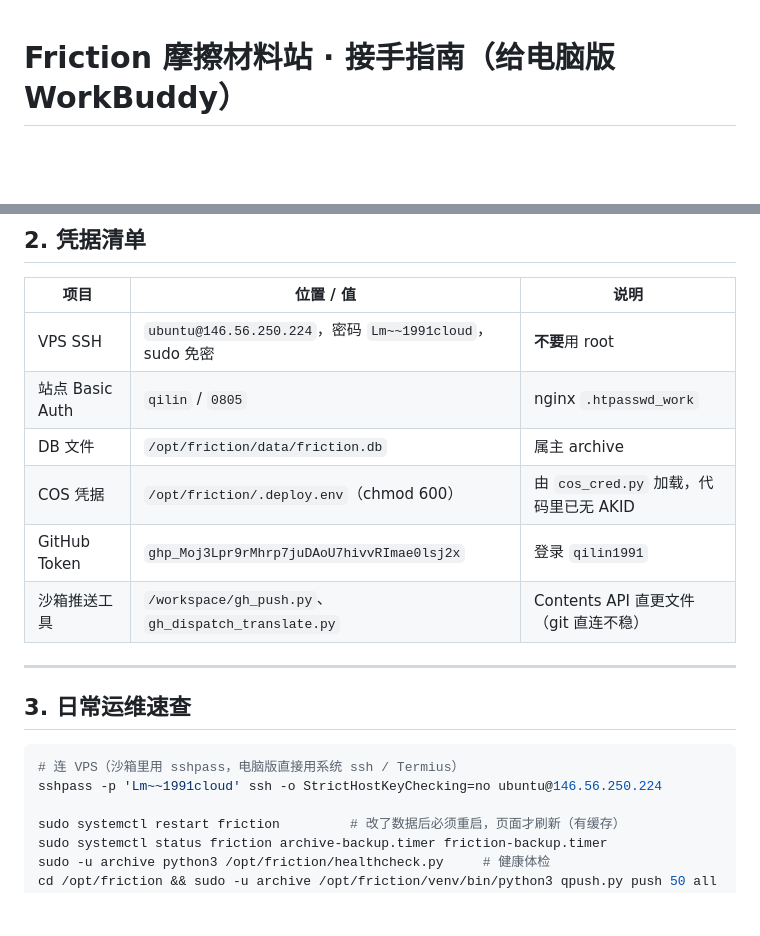
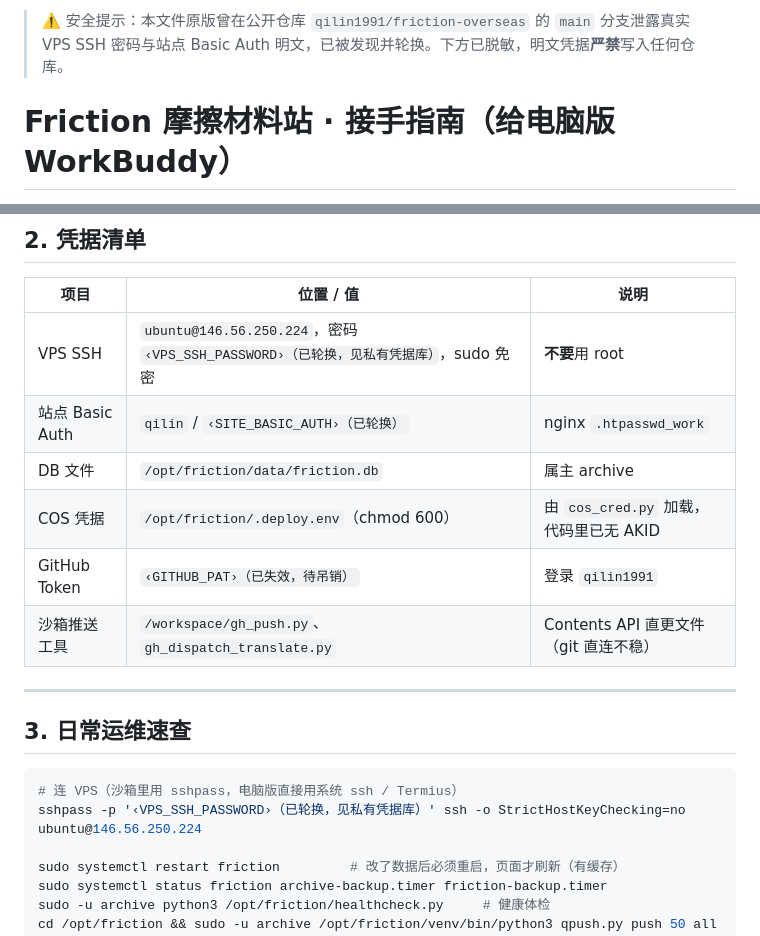
Before and after one commit to qilin1991/friction-overseas, a Markdown page: docs/接手指南_WorkBuddy.md, 2 parts joined by grey strips. GitHub-like rendering; blank space fills up the shorter version.

Commit message:
docs: 脱敏，移除泄露的明文凭据（VPS密码 / BasicAuth / PAT）

````diff
--- a/docs/接手指南_WorkBuddy.md
+++ b/docs/接手指南_WorkBuddy.md
@@ -1,3 +1,6 @@
+> ⚠️ 安全提示：本文件原版曾在公开仓库 `qilin1991/friction-overseas` 的 `main` 分支泄露真实
+> VPS SSH 密码与站点 Basic Auth 明文，已被发现并轮换。下方已脱敏，明文凭据**严禁**写入任何仓库。
+>
 # Friction 摩擦材料站 · 接手指南（给电脑版 WorkBuddy）
 
 > 写于 2026-10-06 凌晨。目标：任何一个新的 WorkBuddy 会话（云端沙箱或电脑版）
@@ -64,11 +67,11 @@ VPS 只做"拉回来 + 存 + 展示"。
 
 | 项目 | 位置 / 值 | 说明 |
 |---|---|---|
-| VPS SSH | `ubuntu@146.56.250.224`，密码 `Lm~~1991cloud`，sudo 免密 | **不要**用 root |
-| 站点 Basic Auth | `qilin` / `0805` | nginx `.htpasswd_work` |
+| VPS SSH | `ubuntu@146.56.250.224`，密码 `‹VPS_SSH_PASSWORD›（已轮换，见私有凭据库）`，sudo 免密 | **不要**用 root |
+| 站点 Basic Auth | `qilin` / `‹SITE_BASIC_AUTH›（已轮换）` | nginx `.htpasswd_work` |
 | DB 文件 | `/opt/friction/data/friction.db` | 属主 archive |
 | COS 凭据 | `/opt/friction/.deploy.env`（chmod 600） | 由 `cos_cred.py` 加载，代码里已无 AKID |
-| GitHub Token | `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` | 登录 `qilin1991` |
+| GitHub Token | `‹GITHUB_PAT›（已失效，待吊销）` | 登录 `qilin1991` |
 | 沙箱推送工具 | `/workspace/gh_push.py`、`gh_dispatch_translate.py` | Contents API 直更文件（git 直连不稳） |
 
 ---
@@ -77,7 +80,7 @@ VPS 只做"拉回来 + 存 + 展示"。
 
 ```bash
 # 连 VPS（沙箱里用 sshpass，电脑版直接用系统 ssh / Termius）
-sshpass -p 'Lm~~1991cloud' ssh -o StrictHostKeyChecking=no ubuntu@146.56.250.224
+sshpass -p '‹VPS_SSH_PASSWORD›（已轮换，见私有凭据库）' ssh -o StrictHostKeyChecking=no ubuntu@146.56.250.224
 
 sudo systemctl restart friction         # 改了数据后必须重启，页面才刷新（有缓存）
 sudo systemctl status friction archive-backup.timer friction-backup.timer
````
